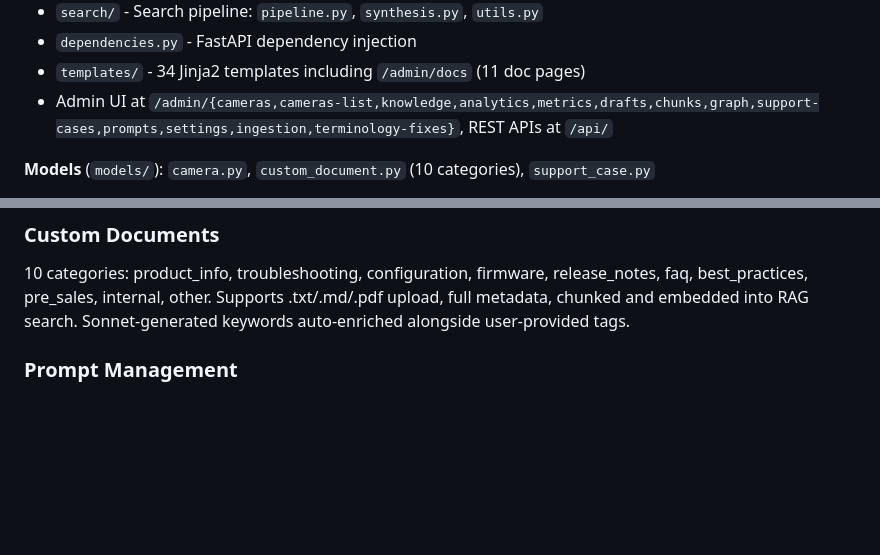
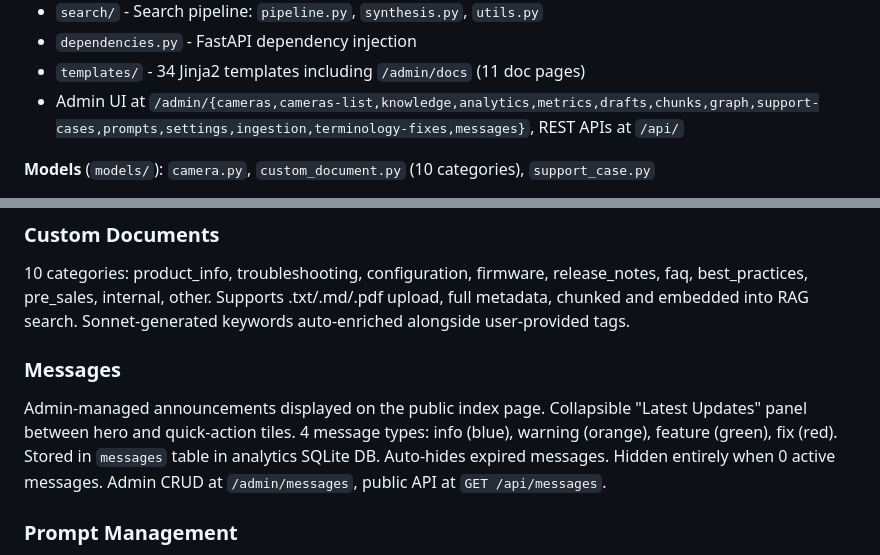
Before and after one commit to AlanOgic/clorag, a Markdown page: CLAUDE.md, 2 parts joined by grey strips. Drawn GitHub-style; blank space fills up the shorter version.

Commit message:
docs: update CLAUDE.md project instructions

```diff
--- a/CLAUDE.md
+++ b/CLAUDE.md
@@ -89,7 +89,7 @@ Query → Voyage AI embeddings → Qdrant (hybrid RRF) → Reranker → Neo4j en
 - `search/` - Search pipeline: `pipeline.py`, `synthesis.py`, `utils.py`
 - `dependencies.py` - FastAPI dependency injection
 - `templates/` - 34 Jinja2 templates including `/admin/docs` (11 doc pages)
-- Admin UI at `/admin/{cameras,cameras-list,knowledge,analytics,metrics,drafts,chunks,graph,support-cases,prompts,settings,ingestion,terminology-fixes}`, REST APIs at `/api/`
+- Admin UI at `/admin/{cameras,cameras-list,knowledge,analytics,metrics,drafts,chunks,graph,support-cases,prompts,settings,ingestion,terminology-fixes,messages}`, REST APIs at `/api/`
 
 **Models** (`models/`): `camera.py`, `custom_document.py` (10 categories), `support_case.py`
 
@@ -222,6 +222,9 @@ ssh -L 7687:localhost:7687 root@cyanview.cloud -N -f
 
 ### Custom Documents
 10 categories: product_info, troubleshooting, configuration, firmware, release_notes, faq, best_practices, pre_sales, internal, other. Supports .txt/.md/.pdf upload, full metadata, chunked and embedded into RAG search. Sonnet-generated keywords auto-enriched alongside user-provided tags.
+
+### Messages
+Admin-managed announcements displayed on the public index page. Collapsible "Latest Updates" panel between hero and quick-action tiles. 4 message types: info (blue), warning (orange), feature (green), fix (red). Stored in `messages` table in analytics SQLite DB. Auto-hides expired messages. Hidden entirely when 0 active messages. Admin CRUD at `/admin/messages`, public API at `GET /api/messages`.
 
 ### Prompt Management
 - **Admin-editable prompts**: 13 LLM prompts stored in SQLite, editable via `/admin/prompts` without code changes
```
